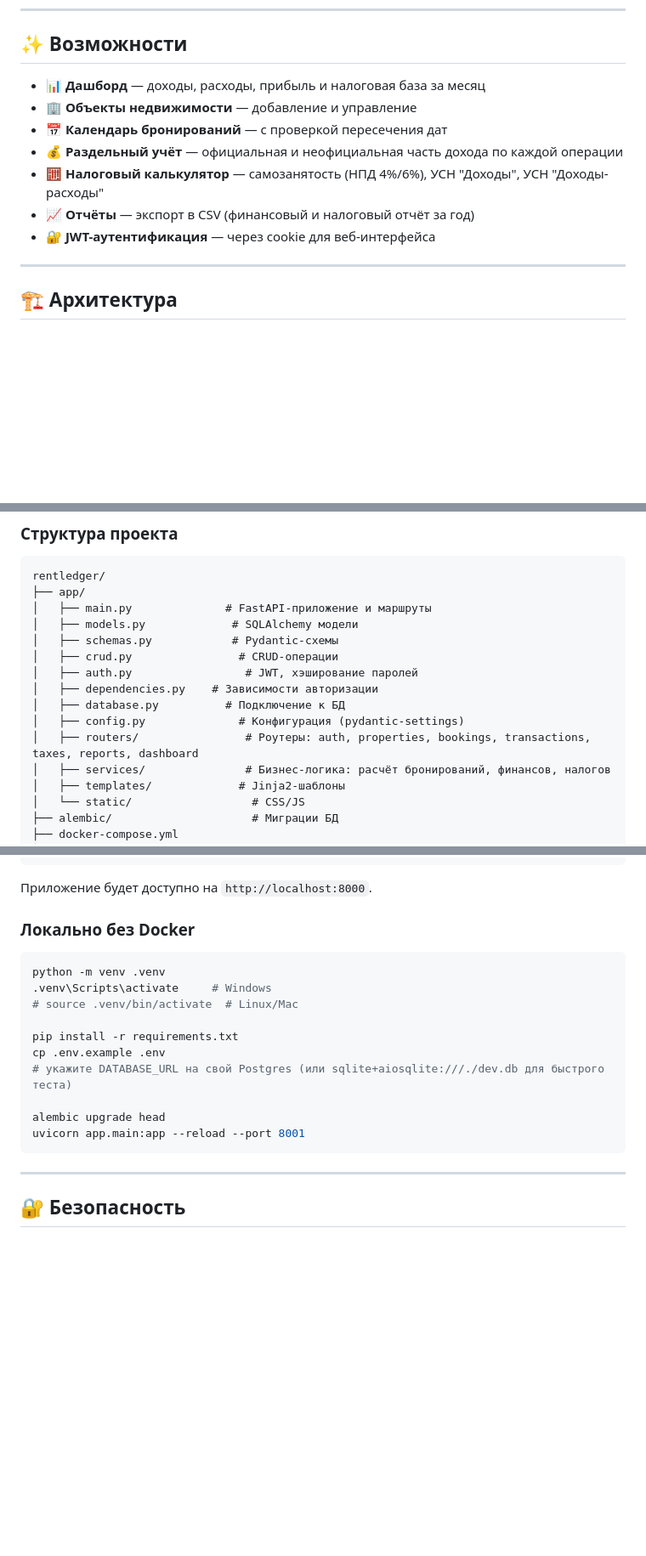
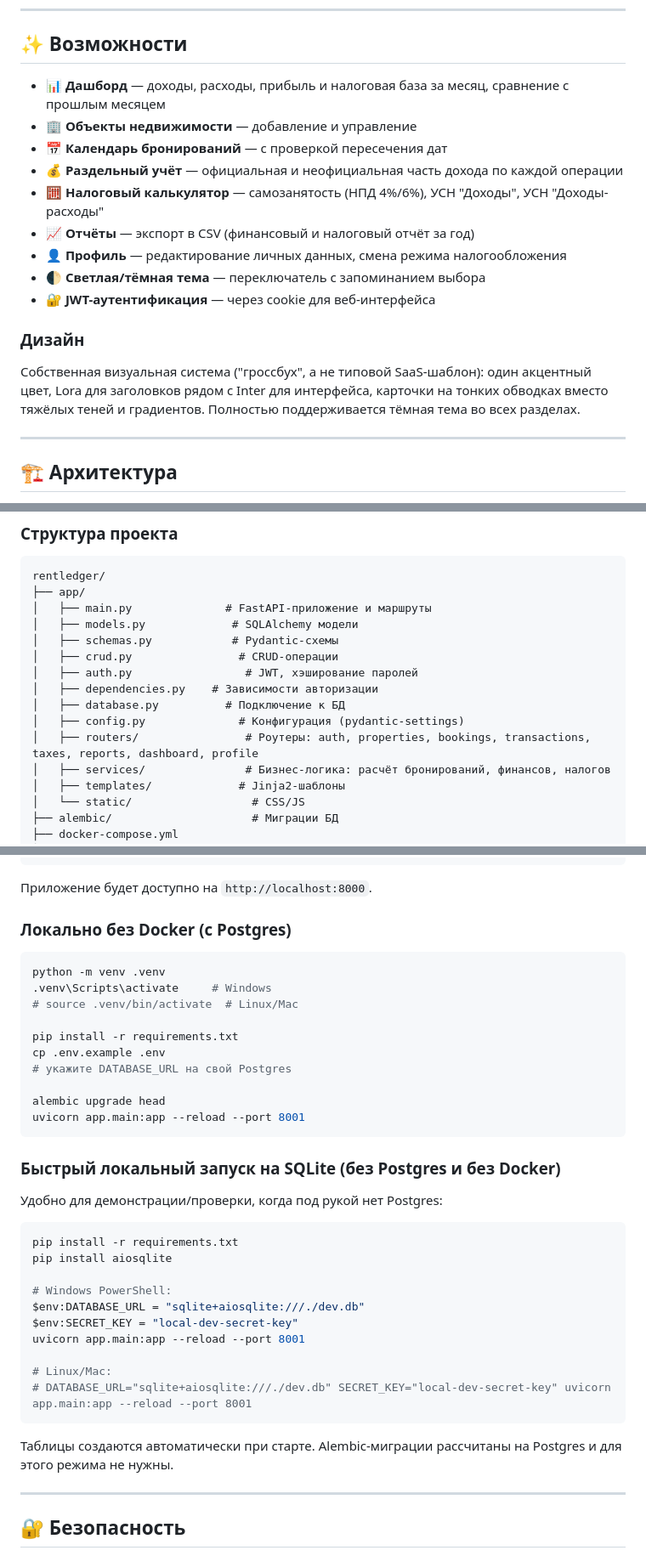
Before and after one commit to Amontapelir/arnando, a Markdown page: README.md, 3 parts joined by grey strips. Shown at 85% size. Drawn GitHub-style; blank space fills up the shorter version.

Commit message:
Update README: profile, theme toggle, design system, SQLite quick-start

````diff
--- a/README.md
+++ b/README.md
@@ -11,13 +11,22 @@
 
 ## ✨ Возможности
 
-- 📊 **Дашборд** — доходы, расходы, прибыль и налоговая база за месяц
+- 📊 **Дашборд** — доходы, расходы, прибыль и налоговая база за месяц, сравнение с прошлым месяцем
 - 🏢 **Объекты недвижимости** — добавление и управление
 - 📅 **Календарь бронирований** — с проверкой пересечения дат
 - 💰 **Раздельный учёт** — официальная и неофициальная часть дохода по каждой операции
 - 🧮 **Налоговый калькулятор** — самозанятость (НПД 4%/6%), УСН "Доходы", УСН "Доходы-расходы"
 - 📈 **Отчёты** — экспорт в CSV (финансовый и налоговый отчёт за год)
+- 👤 **Профиль** — редактирование личных данных, смена режима налогообложения
+- 🌓 **Светлая/тёмная тема** — переключатель с запоминанием выбора
 - 🔐 **JWT-аутентификация** — через cookie для веб-интерфейса
+
+### Дизайн
+
+Собственная визуальная система ("гроссбух", а не типовой SaaS-шаблон): один
+акцентный цвет, Lora для заголовков рядом с Inter для интерфейса, карточки на
+тонких обводках вместо тяжёлых теней и градиентов. Полностью поддерживается
+тёмная тема во всех разделах.
 
 ---
 
@@ -45,7 +54,7 @@ rentledger/
 │   ├── dependencies.py    # Зависимости авторизации
 │   ├── database.py          # Подключение к БД
 │   ├── config.py              # Конфигурация (pydantic-settings)
-│   ├── routers/                # Роутеры: auth, properties, bookings, transactions, taxes, reports, dashboard
+│   ├── routers/                # Роутеры: auth, properties, bookings, transactions, taxes, reports, dashboard, profile
 │   ├── services/               # Бизнес-логика: расчёт бронирований, финансов, налогов
 │   ├── templates/             # Jinja2-шаблоны
 │   └── static/                  # CSS/JS
@@ -71,7 +80,7 @@ docker compose up --build
 
 Приложение будет доступно на `http://localhost:8000`.
 
-### Локально без Docker
+### Локально без Docker (с Postgres)
 
 ```bash
 python -m venv .venv
@@ -80,11 +89,31 @@ python -m venv .venv
 
 pip install -r requirements.txt
 cp .env.example .env
-# укажите DATABASE_URL на свой Postgres (или sqlite+aiosqlite:///./dev.db для быстрого теста)
+# укажите DATABASE_URL на свой Postgres
 
 alembic upgrade head
 uvicorn app.main:app --reload --port 8001
 ```
+
+### Быстрый локальный запуск на SQLite (без Postgres и без Docker)
+
+Удобно для демонстрации/проверки, когда под рукой нет Postgres:
+
+```bash
+pip install -r requirements.txt
+pip install aiosqlite
+
+# Windows PowerShell:
+$env:DATABASE_URL = "sqlite+aiosqlite:///./dev.db"
+$env:SECRET_KEY = "local-dev-secret-key"
+uvicorn app.main:app --reload --port 8001
+
+# Linux/Mac:
+# DATABASE_URL="sqlite+aiosqlite:///./dev.db" SECRET_KEY="local-dev-secret-key" uvicorn app.main:app --reload --port 8001
+```
+
+Таблицы создаются автоматически при старте. Alembic-миграции рассчитаны на
+Postgres и для этого режима не нужны.
 
 ---
 
````
